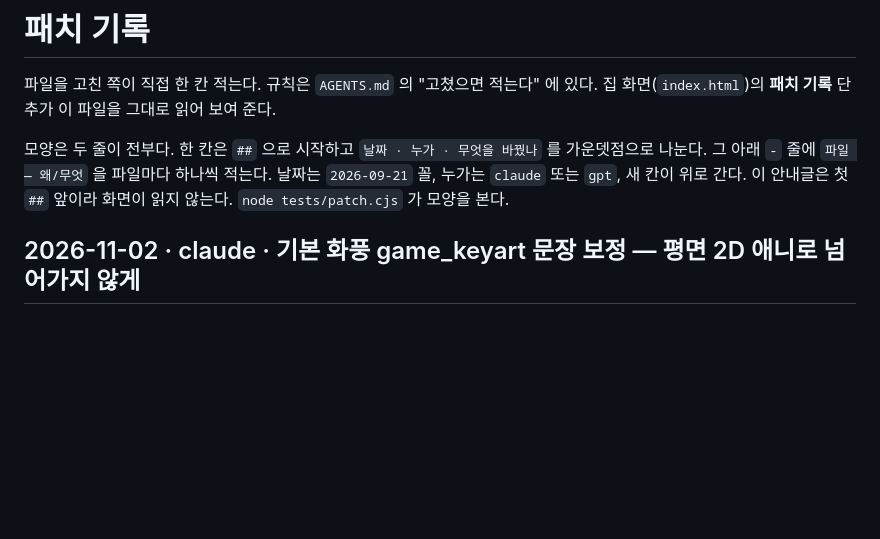
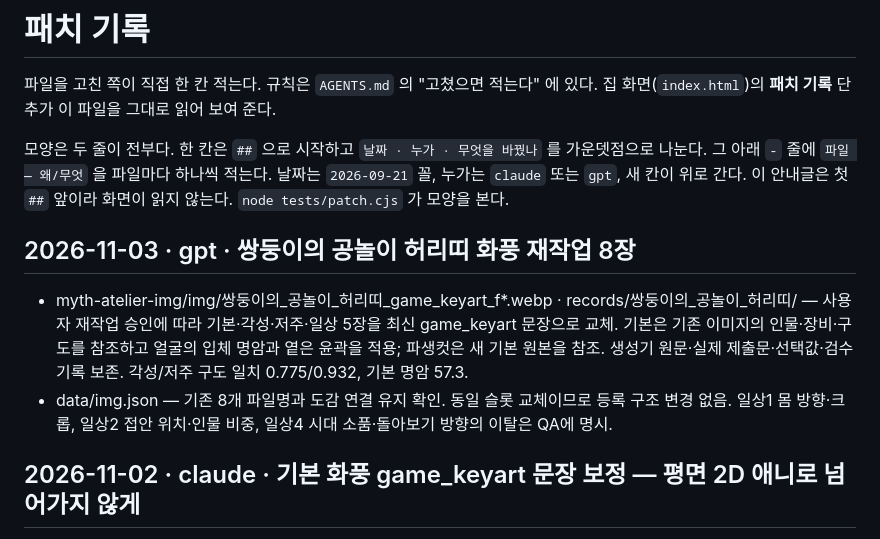
Before and after one commit to polos0117/myth-atelier, a Markdown page: docs/PATCH.md, the part around the change. Rendered like a GitHub page; blank space fills up the shorter version.

Commit message:
쌍둥이의 공놀이 허리띠 화풍 재작업 기록

```diff
--- a/docs/PATCH.md
+++ b/docs/PATCH.md
@@ -11,6 +11,10 @@
 
 
 
+
+## 2026-11-03 · gpt · 쌍둥이의 공놀이 허리띠 화풍 재작업 8장
+- myth-atelier-img/img/쌍둥이의_공놀이_허리띠_game_keyart_f*.webp · records/쌍둥이의_공놀이_허리띠/ — 사용자 재작업 승인에 따라 기본·각성·저주·일상 5장을 최신 game_keyart 문장으로 교체. 기본은 기존 이미지의 인물·장비·구도를 참조하고 얼굴의 입체 명암과 옅은 윤곽을 적용; 파생컷은 새 기본 원본을 참조. 생성기 원문·실제 제출문·선택값·검수 기록 보존. 각성/저주 구도 일치 0.775/0.932, 기본 명암 57.3.
+- data/img.json — 기존 8개 파일명과 도감 연결 유지 확인. 동일 슬롯 교체이므로 등록 구조 변경 없음. 일상1 몸 방향·크롭, 일상2 접안 위치·인물 비중, 일상4 시대 소품·돌아보기 방향의 이탈은 QA에 명시.
 
 ## 2026-11-02 · claude · 기본 화풍 game_keyart 문장 보정 — 평면 2D 애니로 넘어가지 않게
 - lib/prompt-spec.js — STYLES game_keyart 문장. 원소 공방에서 「clean linework · anime facial design · cel-to-soft shading」 이 어리고 귀여운 얼굴과 겹쳐 평면 셀 2D 애니로 나와 v3 로 고친 것과 같은 뜻(사용자 「3번은 신화쪽도 수정」). 신화 지시문은 짧게 두는 몫이라 줄여 실었다(53낱말). 옛 문장은 주석에
```
